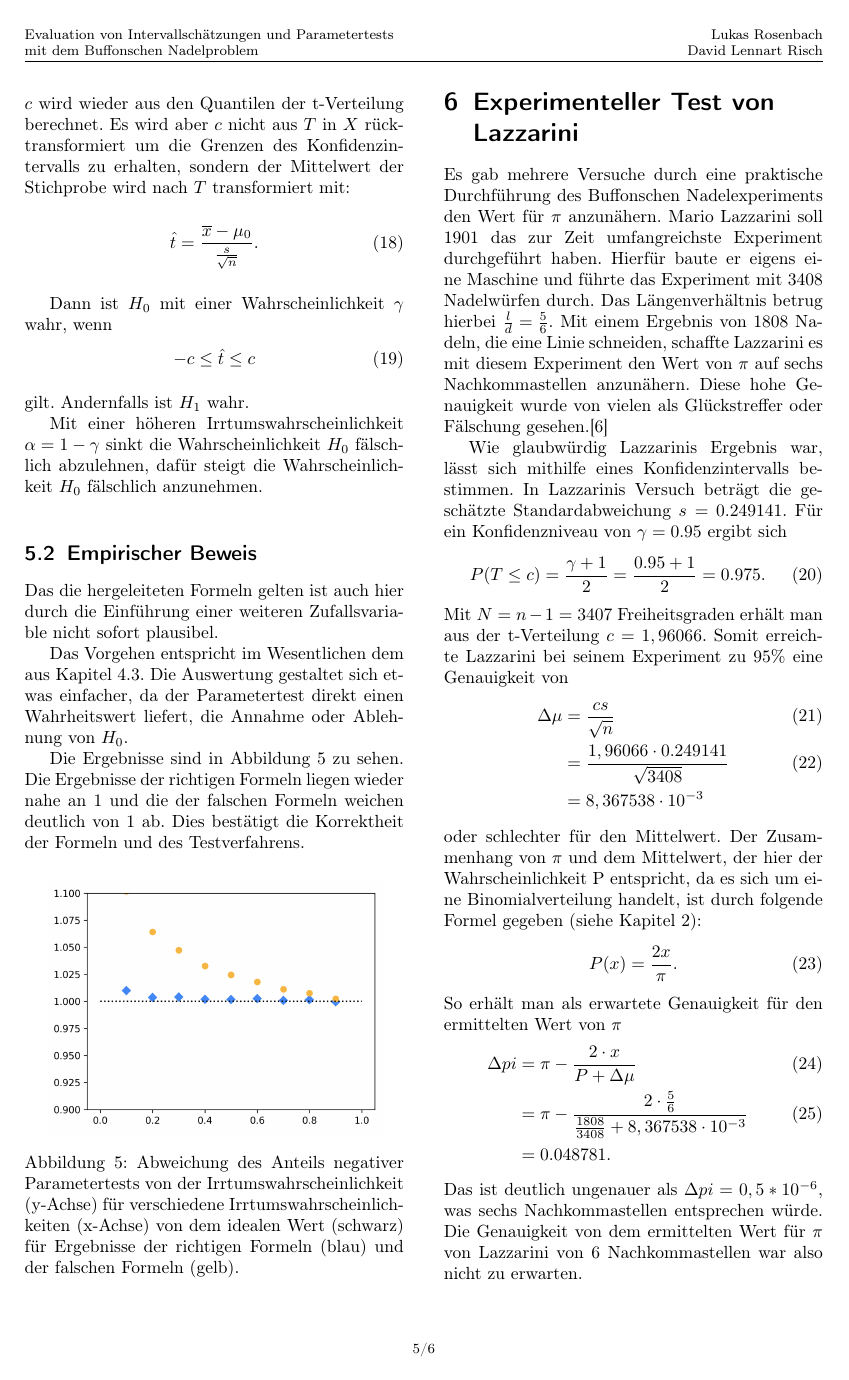
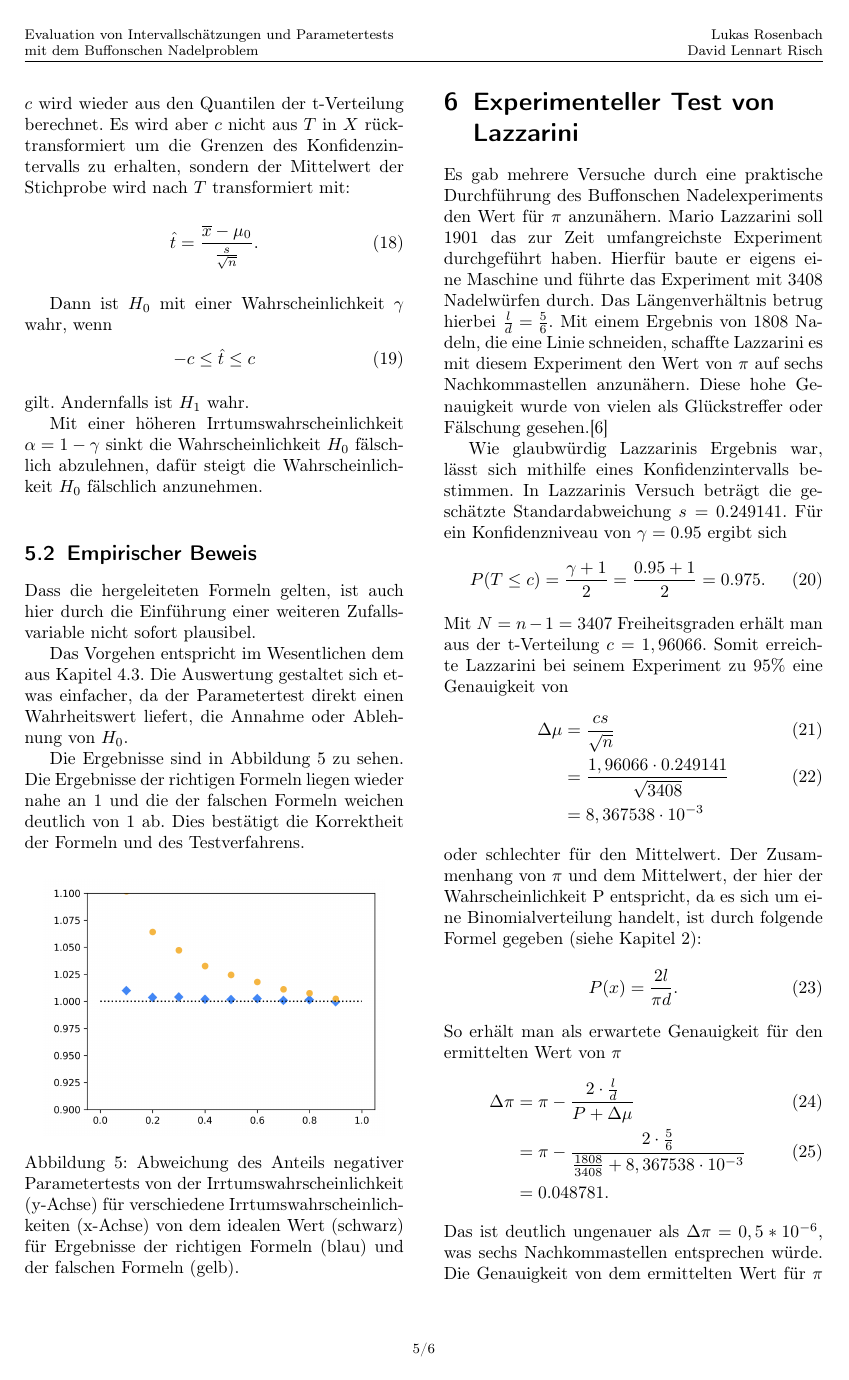
Before and after one commit to DavidRisch/buffon, a LaTeX document (doc/buffon.tex): page 5 of 6. Compiled offline with pdfLaTeX.

Commit message:
Suggestions from Fabrice

```diff
--- a/doc/buffon.tex
+++ b/doc/buffon.tex
@@ -271,7 +271,7 @@ Mannheim, Juni 2020
 
 		Mit einer höheren Irrtumswahrscheinlichkeit $\alpha = 1 - \gamma$ sinkt die Wahrscheinlichkeit $H_0$ fälschlich abzulehnen, dafür steigt die Wahrscheinlichkeit $H_0$ fälschlich anzunehmen.
 	\subsection{Empirischer Beweis}
-		Das die hergeleiteten Formeln gelten ist auch hier durch die Einführung einer weiteren Zufallsvariable nicht sofort plausibel.
+		Dass die hergeleiteten Formeln gelten, ist auch hier durch die Einführung einer weiteren Zufallsvariable nicht sofort plausibel.
 
 		Das Vorgehen entspricht im Wesentlichen dem aus Kapitel \ref{chap_interval_prove}. Die Auswertung gestaltet sich etwas einfacher, da der Parametertest direkt einen Wahrheitswert liefert, die Annahme oder Ablehnung von $H_0$.
 
@@ -302,15 +302,15 @@ Mannheim, Juni 2020
 	\end{align}
 	oder schlechter für den Mittelwert. Der Zusammenhang von $\pi$ und dem Mittelwert, der hier der Wahrscheinlichkeit P entspricht, da es sich um eine Binomialverteilung handelt, ist durch folgende Formel gegeben (siehe Kapitel \ref{chap_buffon_needle}):
 	\begin{equation}
-	P(x) = \frac{2x}{\pi}.
+	P(x) = \frac{2l}{\pi d}.
 	\end{equation}
 	So erhält man als erwartete Genauigkeit für den ermittelten Wert von $\pi$
 	\begin{align}
-	\Delta pi &= \pi - \frac{2 \cdot x}{P + \Delta \mu} \\
+	\Delta \pi &= \pi - \frac{2 \cdot \frac{l}{d}}{P + \Delta \mu} \\
 	&= \pi - \frac{2 \cdot \frac{5}{6}}{\frac{1808}{3408} + 8,367538 \cdot 10 ^{-3}} \\ \nonumber
 	&= 0.048781 \nonumber .
 	\end{align}
-	Das ist deutlich ungenauer als $\Delta pi = 0,5 * 10^{-6}$, was sechs Nachkommastellen entsprechen würde.
+	Das ist deutlich ungenauer als $\Delta \pi = 0,5 * 10^{-6}$, was sechs Nachkommastellen entsprechen würde.
 	Die Genauigkeit von dem ermittelten Wert für $\pi$ von Lazzarini von 6 Nachkommastellen war also nicht zu erwarten.
 
 	Dabei könnte es sich um bloßen Zufall handeln. Die merkwürdige Anzahl an Nadelwürfen ($3408$) ist aber besonders verdächtig. Sein Ergebnis entspricht exakt der auch zu diesem Zeitpunkt bekannten Approximation $\pi \approx \frac{355}{113}$.
```
Also changed, not shown: doc/buffon.tex (14 more changed lines).
